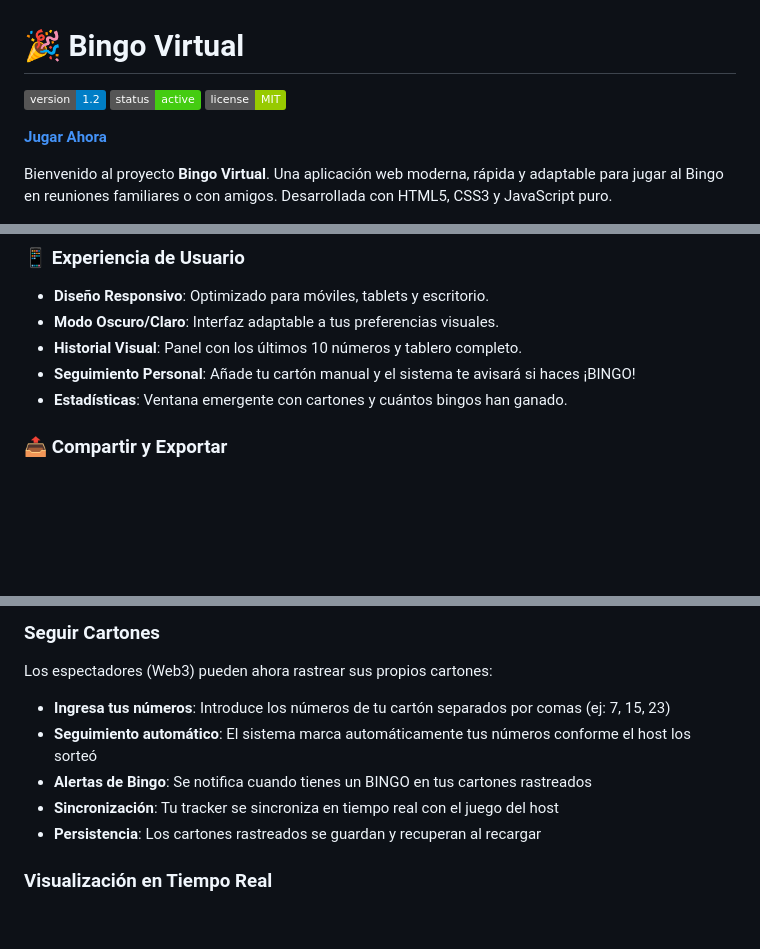
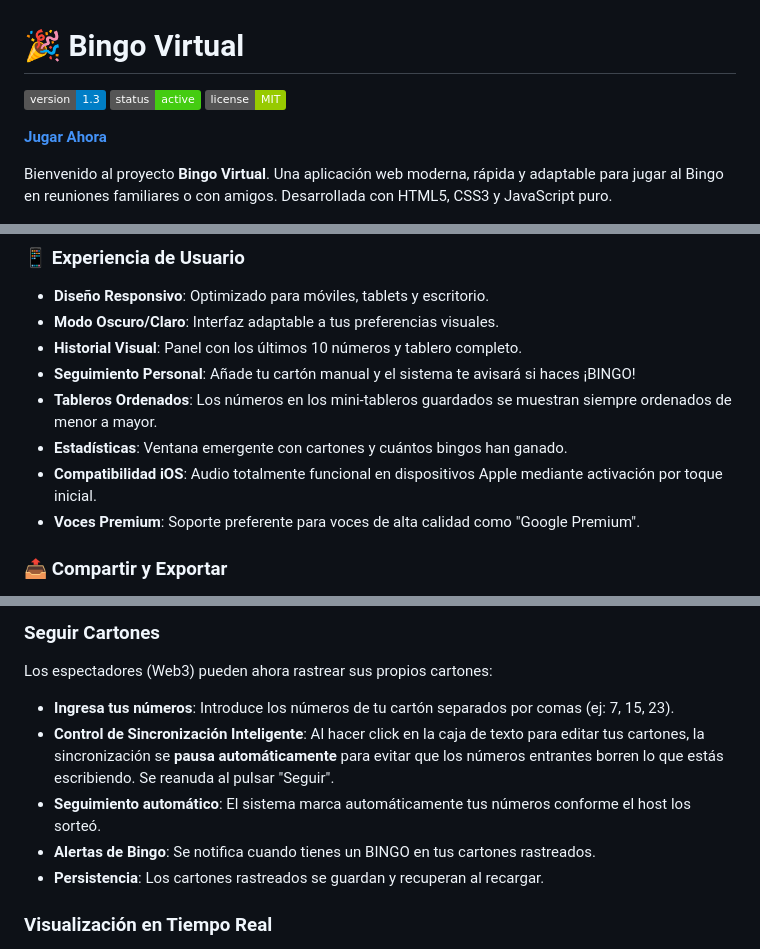
Before and after one commit to Boris8800/Bingo, a Markdown page: README.md, 3 parts joined by grey strips. Drawn GitHub-style; badges without logos; blank space fills up the shorter version.

Commit message:
docs: update README with iOS compatibility, sync pause logic, and sorted boards

```diff
--- a/README.md
+++ b/README.md
@@ -1,6 +1,6 @@
 # 🎉 Bingo Virtual
 
-![Version](https://img.shields.io/badge/version-1.2-blue.svg)
+![Version](https://img.shields.io/badge/version-1.3-blue.svg)
 ![Status](https://img.shields.io/badge/status-active-success.svg)
 ![License](https://img.shields.io/badge/license-MIT-green.svg)
 
@@ -21,7 +21,10 @@ Bienvenido al proyecto **Bingo Virtual**. Una aplicación web moderna, rápida y
 - **Modo Oscuro/Claro**: Interfaz adaptable a tus preferencias visuales.
 - **Historial Visual**: Panel con los últimos 10 números y tablero completo.
 - **Seguimiento Personal**: Añade tu cartón manual y el sistema te avisará si haces ¡BINGO!
+- **Tableros Ordenados**: Los números en los mini-tableros guardados se muestran siempre ordenados de menor a mayor.
 - **Estadísticas**: Ventana emergente con cartones y cuántos bingos han ganado.
+- **Compatibilidad iOS**: Audio totalmente funcional en dispositivos Apple mediante activación por toque inicial.
+- **Voces Premium**: Soporte preferente para voces de alta calidad como "Google Premium".
 
 ### 📤 Compartir y Exportar
 - **PDF Export**: Genera y descarga tus cartones en PDF listos para imprimir con un solo clic.
@@ -131,11 +134,11 @@ Sortea número 3 → Token: 22+1+2+3   ✅ Detecta +3, marca número 3
 
 ### Seguir Cartones
 Los espectadores (Web3) pueden ahora rastrear sus propios cartones:
-- **Ingresa tus números**: Introduce los números de tu cartón separados por comas (ej: 7, 15, 23)
-- **Seguimiento automático**: El sistema marca automáticamente tus números conforme el host los sorteó
-- **Alertas de Bingo**: Se notifica cuando tienes un BINGO en tus cartones rastreados
-- **Sincronización**: Tu tracker se sincroniza en tiempo real con el juego del host
-- **Persistencia**: Los cartones rastreados se guardan y recuperan al recargar
+- **Ingresa tus números**: Introduce los números de tu cartón separados por comas (ej: 7, 15, 23).
+- **Control de Sincronización Inteligente**: Al hacer click en la caja de texto para editar tus cartones, la sincronización se **pausa automáticamente** para evitar que los números entrantes borren lo que estás escribiendo. Se reanuda al pulsar "Seguir".
+- **Seguimiento automático**: El sistema marca automáticamente tus números conforme el host los sorteó.
+- **Alertas de Bingo**: Se notifica cuando tienes un BINGO en tus cartones rastreados.
+- **Persistencia**: Los cartones rastreados se guardan y recuperan al recargar.
 
 ### Visualización en Tiempo Real
 - Panel de últimos 10 números sorteados
```
